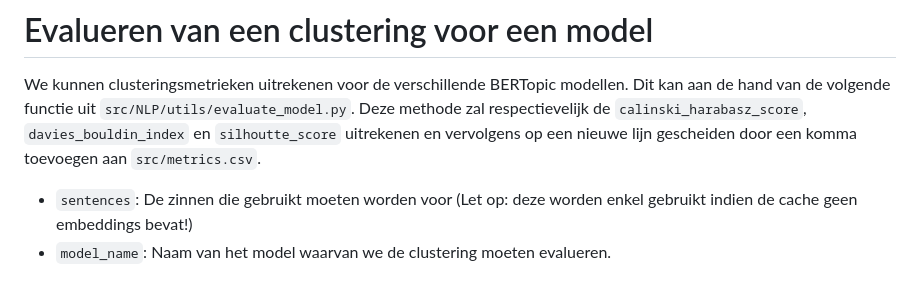
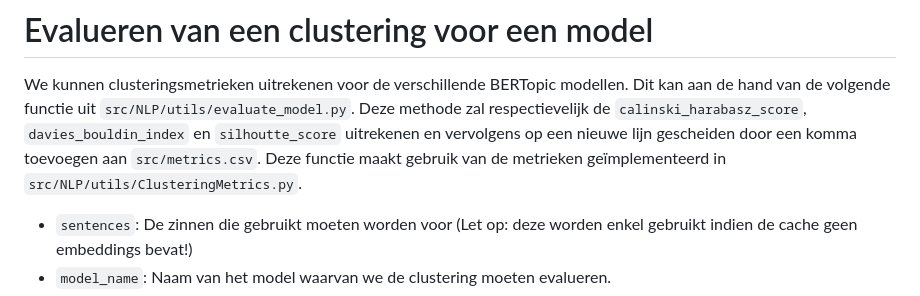
Before and after one commit to Tram13/masterthesis, a Markdown page: src/NLP/README.md, the part around the change. Drawn GitHub-style.

```diff
--- a/src/NLP/README.md
+++ b/src/NLP/README.md
@@ -275,6 +275,7 @@ dir_model = nlp_models.get_dir_for_model("model_name_here")
 # Evalueren van een clustering voor een model
 
 We kunnen clusteringsmetrieken uitrekenen voor de verschillende BERTopic modellen. Dit kan aan de hand van de volgende functie uit `src/NLP/utils/evaluate_model.py`. Deze methode zal respectievelijk de `calinski_harabasz_score`, `davies_bouldin_index` en `silhoutte_score` uitrekenen en vervolgens op een nieuwe lijn gescheiden door een komma toevoegen aan `src/metrics.csv`.
+Deze functie maakt gebruik van de metrieken geïmplementeerd in `src/NLP/utils/ClusteringMetrics.py`.
 
 - `sentences`: De zinnen die gebruikt moeten worden voor (Let op: deze worden enkel gebruikt indien de cache geen embeddings bevat!)
 - `model_name`: Naam van het model waarvan we de clustering moeten evalueren.
```
